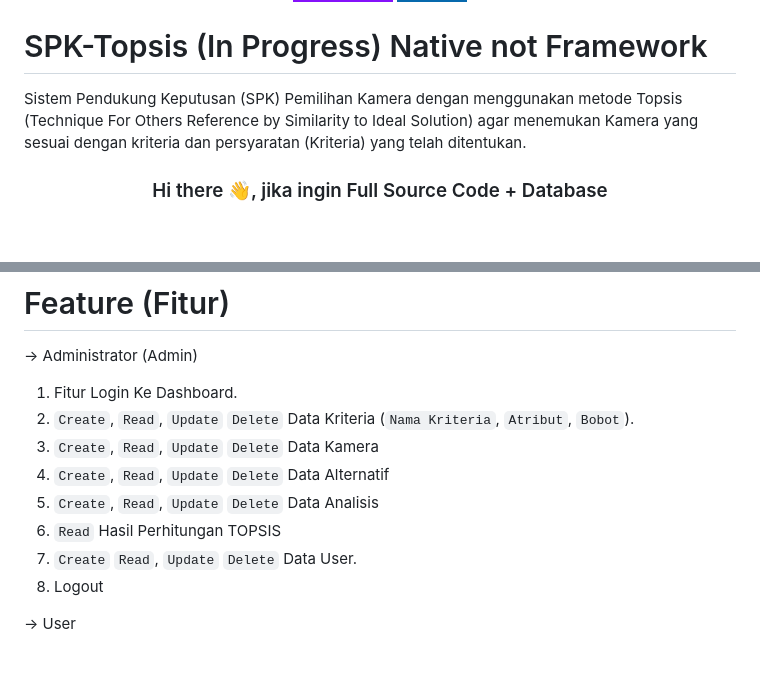
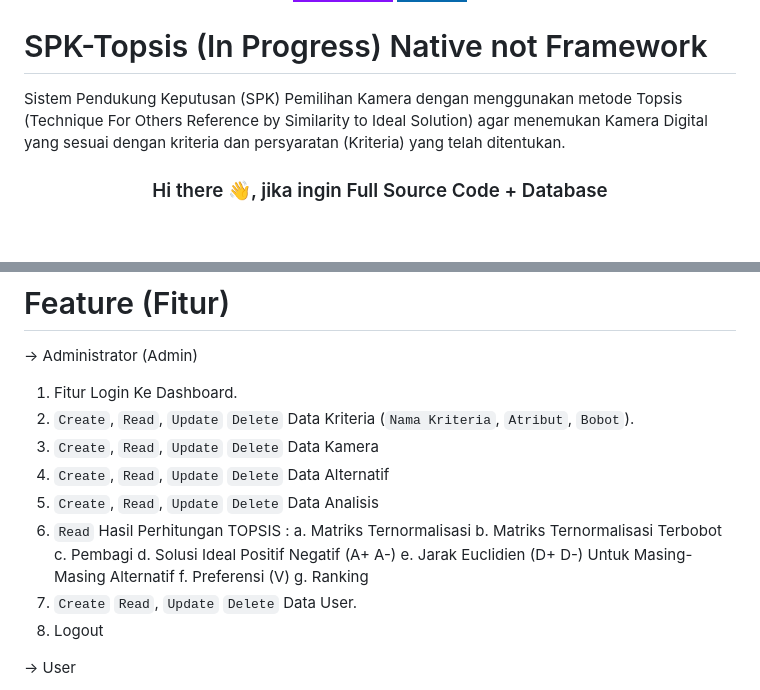
Before and after one commit to stevencodelab/SPK-Topsis, a Markdown page: README.md, 2 parts joined by grey strips. GitHub-like rendering; badges without logos; blank space fills up the shorter version.

Commit message:
Update README.md (Update attachment)

```diff
--- a/README.md
+++ b/README.md
@@ -25,7 +25,7 @@
 </div>
 
 # SPK-Topsis (In Progress) Native not Framework
-Sistem Pendukung Keputusan (SPK) Pemilihan Kamera dengan menggunakan metode Topsis (Technique For Others Reference by Similarity to Ideal Solution) agar menemukan Kamera yang sesuai dengan kriteria dan persyaratan (Kriteria) yang telah ditentukan.
+Sistem Pendukung Keputusan (SPK) Pemilihan Kamera dengan menggunakan metode Topsis (Technique For Others Reference by Similarity to Ideal Solution) agar menemukan Kamera Digital yang sesuai dengan kriteria dan persyaratan (Kriteria) yang telah ditentukan.
 </br>
 <h3 align="center">Hi there 👋, jika ingin Full Source Code + Database </h3>
 <br>
@@ -67,9 +67,16 @@ Karena project ini di tuliskan menggunakan Php versi di bawah 7 (PHP Version 5.6
 3. `Create`, `Read`, `Update` `Delete` Data Kamera
 4. `Create`, `Read`, `Update` `Delete` Data Alternatif
 5. `Create`, `Read`, `Update` `Delete` Data Analisis
-6. `Read` Hasil Perhitungan TOPSIS
-7. `Create` `Read`, `Update` `Delete` Data User.
-8. Logout
+6. `Read` Hasil Perhitungan TOPSIS :
+   a. Matriks Ternormalisasi
+   b. Matriks Ternormalisasi Terbobot
+   c. Pembagi
+   d. Solusi Ideal Positif Negatif (A+ A-)
+   e. Jarak Euclidien (D+ D-) Untuk Masing-Masing Alternatif
+   f. Preferensi (V)
+   g. Ranking
+8. `Create` `Read`, `Update` `Delete` Data User.
+9. Logout
 
 -> User
 1. Fitur Login Ke Dashboard.
```
Also changed, not shown: other parts of README.md (+21 -11 lines).
